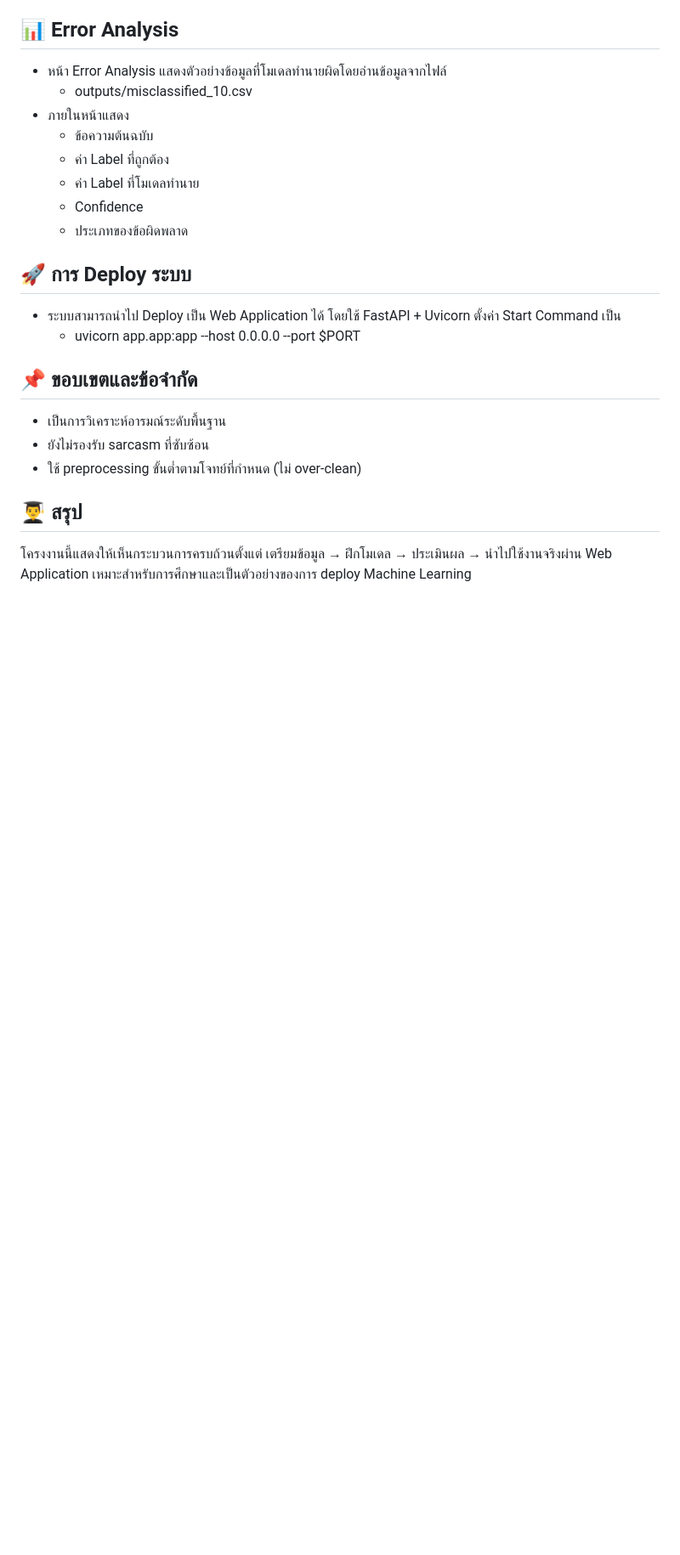
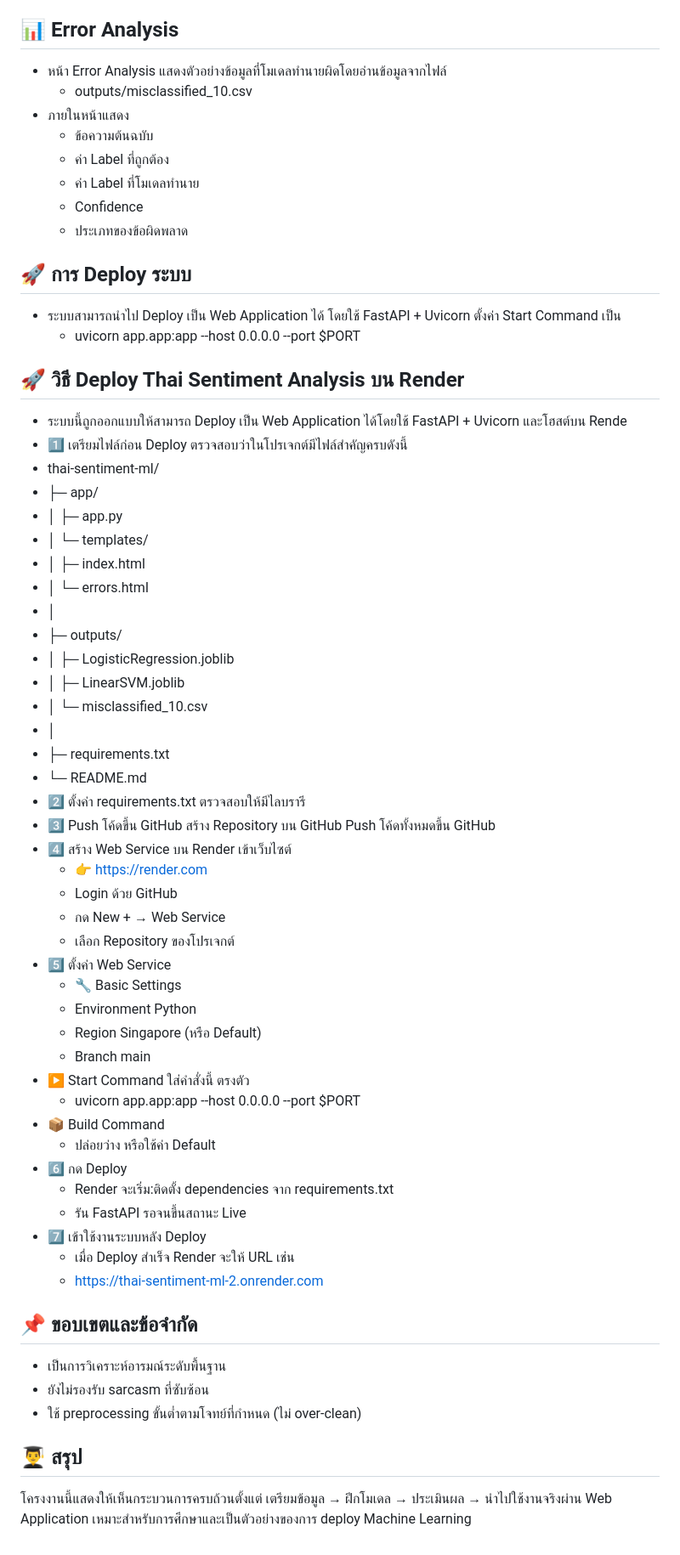
Before and after one commit to Yaowarat16/thai-sentiment-ml-2, a Markdown page: README.md, the part around the change. Shown at 85% size. Rendered like a GitHub page; blank space fills up the shorter version.

```diff
--- a/README.md
+++ b/README.md
@@ -49,6 +49,45 @@ uvicorn app.app:app --reload
 ## 🚀 การ Deploy ระบบ
 - ระบบสามารถนำไป Deploy เป็น Web Application ได้ โดยใช้ FastAPI + Uvicorn ตั้งค่า Start Command เป็น
   - uvicorn app.app:app --host 0.0.0.0 --port $PORT
+## 🚀 วิธี Deploy Thai Sentiment Analysis บน Render
+- ระบบนี้ถูกออกแบบให้สามารถ Deploy เป็น Web Application ได้โดยใช้ FastAPI + Uvicorn และโฮสต์บน Rende
+- 1️⃣ เตรียมไฟล์ก่อน Deploy ตรวจสอบว่าในโปรเจกต์มีไฟล์สำคัญครบดังนี้
+- thai-sentiment-ml/
+- ├─ app/
+- │  ├─ app.py
+- │  └─ templates/
+- │     ├─ index.html
+- │     └─ errors.html
+- │
+- ├─ outputs/
+- │  ├─ LogisticRegression.joblib
+- │  ├─ LinearSVM.joblib
+- │  └─ misclassified_10.csv
+- │
+- ├─ requirements.txt
+- └─ README.md
+- 2️⃣ ตั้งค่า requirements.txt ตรวจสอบให้มีไลบรารี
+- 3️⃣ Push โค้ดขึ้น GitHub สร้าง Repository บน GitHub Push โค้ดทั้งหมดขึ้น GitHub
+- 4️⃣ สร้าง Web Service บน Render เข้าเว็บไซต์
+  - 👉 https://render.com
+  - Login ด้วย GitHub
+  - กด New + → Web Service
+  - เลือก Repository ของโปรเจกต์
+- 5️⃣ ตั้งค่า Web Service
+  - 🔧 Basic Settings
+  - Environment	Python
+  - Region	Singapore (หรือ Default)
+  - Branch	main
+- ▶️ Start Command ใส่คำสั่งนี้ ตรงตัว
+  - uvicorn app.app:app --host 0.0.0.0 --port $PORT
+- 📦 Build Command
+  - ปล่อยว่าง หรือใช้ค่า Default
+- 6️⃣ กด Deploy
+  - Render จะเริ่ม:ติดตั้ง dependencies จาก requirements.txt
+  - รัน FastAPI รอจนขึ้นสถานะ Live
+- 7️⃣ เข้าใช้งานระบบหลัง Deploy
+  - เมื่อ Deploy สำเร็จ Render จะให้ URL เช่น
+  - https://thai-sentiment-ml-2.onrender.com
 ## 📌 ขอบเขตและข้อจำกัด
 - เป็นการวิเคราะห์อารมณ์ระดับพื้นฐาน
 - ยังไม่รองรับ sarcasm ที่ซับซ้อน
```
